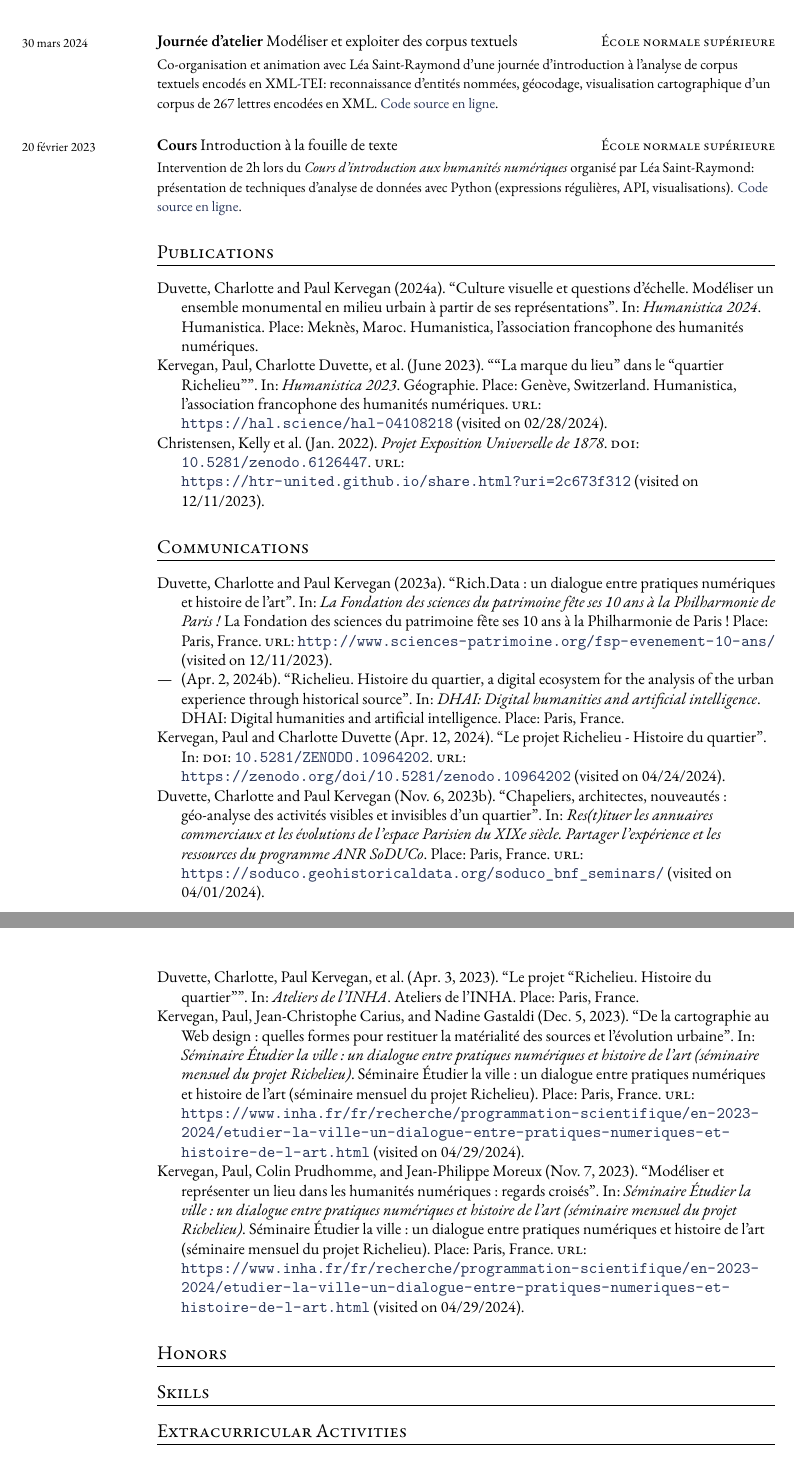
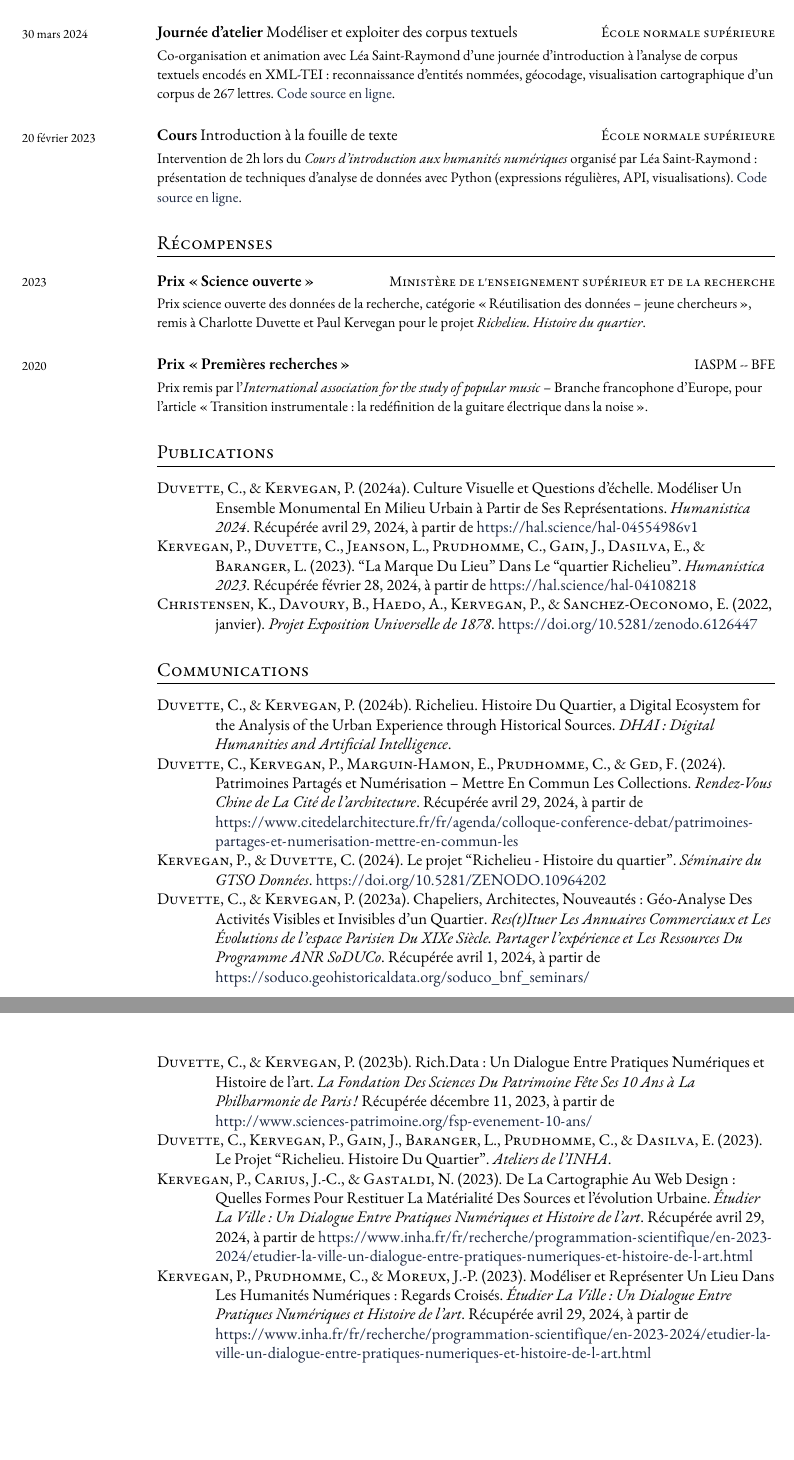
Before and after one commit to paulhectork/cv, a LaTeX CV (fr/main.tex, which reads bib/phk_communications.bib, bib/phk_publications.bib, fr/cours.tex): two parts of pages 2 and 3 of 3, joined at a grey line, cut so that both start at the same text, the shorter picture padded with empty space. Compiled offline with XeLaTeX; a missing font is replaced by an installed copy or a similar font.

Commit message:
cv fr ok

```diff
--- a/bib/phk_communications.bib
+++ b/bib/phk_communications.bib
@@ -1,5 +0,0 @@
-
-@inproceedings{duvette_projet_2023,
-	title = {Le projet “Richelieu. Histoire du quartier”},
-	eventtitle = {Ateliers de l'{INHA}},
-	booktitle = {Ateliers de l'{INHA}},
@@ -8,0 +3 @@
+  booktitle = {Res(t)Ituer Les Annuaires Commerciaux et Les Évolutions de l’espace {{Parisien}} Du {{XIXe}} Siècle. {{Partager}} l’expérience et Les Ressources Du Programme {{ANR SoDUCo}}},
@@ -9,8 +7,4 @@
+  url = {https://soduco.geohistoricaldata.org/soduco_bnf_seminars/},
+  urldate = {2024-04-01}
 }
 
-@inproceedings{duvette_chapeliers_2023,
-	title = {Chapeliers, architectes, nouveautés : géo-analyse des activités visibles et invisibles d’un quartier},
-	url = {https://soduco.geohistoricaldata.org/soduco_bnf_seminars/},
-	booktitle = {Res(t)ituer les annuaires commerciaux et les évolutions de l’espace Parisien du {XIXe} siècle. Partager l’expérience et les ressources du programme {ANR} {SoDUCo}},
-	author = {Duvette, Charlotte and Kervegan, Paul},
-	urldate = {2024-04-01},
@@ -18,0 +12,2 @@
+  title = {Patrimoines Partagés et Numérisation -- Mettre En Commun Les Collections},
+  booktitle = {Rendez-Vous {{Chine}} de La {{Cité}} de l'architecture},
@@ -19,9 +17,4 @@
+  url = {https://www.citedelarchitecture.fr/fr/agenda/colloque-conference-debat/patrimoines-partages-et-numerisation-mettre-en-commun-les},
+  urldate = {2024-04-29}
 }
 
-@inproceedings{kervegan_modeliser_2023,
-	title = {Modéliser et représenter un lieu dans les humanités numériques : regards croisés},
-	url = {https://www.inha.fr/fr/recherche/programmation-scientifique/en-2023-2024/etudier-la-ville-un-dialogue-entre-pratiques-numeriques-et-histoire-de-l-art.html},
-	eventtitle = {Séminaire Étudier la ville : un dialogue entre pratiques numériques et histoire de l’art (séminaire mensuel du projet Richelieu)},
-	booktitle = {Séminaire Étudier la ville : un dialogue entre pratiques numériques et histoire de l’art (séminaire mensuel du projet Richelieu)},
-	author = {Kervegan, Paul and Prudhomme, Colin and Moreux, Jean-Philippe},
-	urldate = {2024-04-29},
@@ -33,6 +28,0 @@
-	title = {De la cartographie au Web design : quelles formes pour restituer la matérialité des sources et l’évolution urbaine},
-	url = {https://www.inha.fr/fr/recherche/programmation-scientifique/en-2023-2024/etudier-la-ville-un-dialogue-entre-pratiques-numeriques-et-histoire-de-l-art.html},
-	eventtitle = {Séminaire Étudier la ville : un dialogue entre pratiques numériques et histoire de l’art (séminaire mensuel du projet Richelieu)},
-	booktitle = {Séminaire Étudier la ville : un dialogue entre pratiques numériques et histoire de l’art (séminaire mensuel du projet Richelieu)},
-	author = {Kervegan, Paul and Carius, Jean-Christophe and Gastaldi, Nadine},
-	urldate = {2024-04-29},
@@ -44,4 +38,0 @@
-	title = {Rich.Data : un dialogue entre pratiques numériques et histoire de l’art},
-	url = {http://www.sciences-patrimoine.org/fsp-evenement-10-ans/},
-	eventtitle = {La Fondation des sciences du patrimoine fête ses 10 ans à la Philharmonie de Paris !},
-	booktitle = {La Fondation des sciences du patrimoine fête ses 10 ans à la Philharmonie de Paris !},
@@ -50,0 +40,2 @@
+  title = {Richelieu. {{Histoire}} Du Quartier, a Digital Ecosystem for the Analysis of the Urban Experience through Historical Sources},
+  booktitle = {{{DHAI}}: {{Digital}} Humanities and Artificial Intelligence},
@@ -54,6 +47,2 @@
-	title = {Richelieu. Histoire du quartier, a digital ecosystem for the analysis of the urban experience through historical source},
-	eventtitle = {{DHAI}: Digital humanities and artificial intelligence},
-	booktitle = {{DHAI}: Digital humanities and artificial intelligence},
-	author = {Duvette, Charlotte and Kervegan, Paul},
-	date = {2024-04-02},
-	note = {Place: Paris, France},
+@inproceedings{kerveganCartographieAuWeb2023,
+  title = {De La Cartographie Au {{Web}} Design~: Quelles Formes Pour Restituer La Matérialité Des Sources et l’évolution Urbaine},
@@ -60,10 +53,4 @@
+  url = {https://www.inha.fr/fr/recherche/programmation-scientifique/en-2023-2024/etudier-la-ville-un-dialogue-entre-pratiques-numeriques-et-histoire-de-l-art.html},
+  urldate = {2024-04-29}
 }
 
-@article{kervegan_projet_2024,
-	title = {Le projet Richelieu - Histoire du quartier},
-	url = {https://zenodo.org/doi/10.5281/zenodo.10964202},
-	doi = {10.5281/ZENODO.10964202},
-	abstract = {Cette présentation a été réalisée lors du webinaire du jeudi 28 mars 2024, organisé par le {GTSO} Données de Couperin. Lors de ce webinaire, Réutiliser des données, ils et elles l'ont fait ! Paroles de lauréats du prix Science Ouverte données de la recherche, 4 lauréats et lauréates du prix Science Ouverte des données de la recherche, mention « réutilisation de données » sont revenus sur leur projet et sur la manière dont la mise à disposition de jeux de données ouverts par d’autres ont permis de donner naissance à de nouveaux projets de recherche. https://gtsodataweb8.sciencesconf.org/ L’enregistrement est disponible ici : https://www.youtube.com/watch?v={MZtkSzEnG}34},
-	author = {Kervegan, Paul and Duvette, Charlotte},
-	urldate = {2024-04-24},
-	date = {2024-04-12},
@@ -71,0 +58 @@
+  title = {Modéliser et Représenter Un Lieu Dans Les Humanités Numériques~: Regards Croisés},
@@ -71,0 +63 @@
+  url = {https://www.inha.fr/fr/recherche/programmation-scientifique/en-2023-2024/etudier-la-ville-un-dialogue-entre-pratiques-numeriques-et-histoire-de-l-art.html},
@@ -72,0 +71,3 @@
+  journaltitle = {Séminaire du GTSO Données},
+  publisher = {[object Object]},
+  doi = {10.5281/ZENODO.10964202},
--- a/bib/phk_publications.bib
+++ b/bib/phk_publications.bib
@@ -1,12 +1,5 @@
-
-@inproceedings{kervegan_marque_2023,
-	title = {“La marque du lieu” dans le “quartier Richelieu”},
-	url = {https://hal.science/hal-04108218},
-	series = {Géographie},
-	booktitle = {Humanistica 2023},
-	publisher = {Humanistica, l'association francophone des humanités numériques},
-	author = {Kervegan, Paul and Duvette, Charlotte and Jeanson, Loïc and Prudhomme, Colin and Gain, Justine and Dasilva, Esther and Baranger, Louise},
-	urldate = {2024-02-28},
-	date = {2023-06},
-	note = {Place: Genève, Switzerland},
-	keywords = {Cartographie, Cartography, Histoire de la ville, History of cities, Iconographie, Iconography, Paris},
+@dataset{christensenProjetExpositionUniverselle2022,
+  title = {Projet {{Exposition Universelle}} de 1878},
+  author = {Christensen, Kelly and Davoury, Baudoin and Haedo, Anahi and Kervegan, Paul and Sanchez-Oeconomo, Esteban},
+  date = {2022-01},
+  doi = {10.5281/zenodo.6126447},
@@ -16,7 +10,6 @@
-	title = {Culture visuelle et questions d'échelle. Modéliser un ensemble monumental en milieu urbain à partir de ses représentations},
-	eventtitle = {Humanistica},
-	booktitle = {Humanistica 2024},
-	publisher = {Humanistica, l'association francophone des humanités numériques},
-	author = {Duvette, Charlotte and Kervegan, Paul},
-	date = {2024},
-	note = {Place: Meknès, Maroc},
+@inproceedings{duvetteCultureVisuelleQuestions2024,
+  title = {Culture Visuelle et Questions d'échelle. {{Modéliser}} Un Ensemble Monumental En Milieu Urbain à Partir de Ses Représentations},
+  booktitle = {Humanistica 2024},
+  author = {Duvette, Charlotte and Kervegan, Paul},
+  date = {2024},
+  publisher = {Humanistica, l'association francophone des humanités numériques},
@@ -27,5 +21,7 @@
-	url = {https://htr-united.github.io/share.html?uri=2c673f312},
-	author = {Christensen, Kelly and Davoury, Baudoin and Haedo, Anahi and Kervegan, Paul and Sanchez-Oeconomo, Esteban},
-	urldate = {2023-12-11},
-	date = {2022-01},
-	doi = {10.5281/zenodo.6126447},
+@inproceedings{kerveganMarqueLieuDans2023,
+  title = {``{{La}} Marque Du Lieu'' Dans Le ``quartier {{Richelieu}}''},
+  booktitle = {Humanistica 2023},
+  author = {Kervegan, Paul and Duvette, Charlotte and Jeanson, Loïc and Prudhomme, Colin and Gain, Justine and Dasilva, Esther and Baranger, Louise},
+  date = {2023-06},
+  series = {Géographie},
+  publisher = {Humanistica, l'association francophone des humanités numériques},
@@ -32 +31,2 @@
+  keywords = {Cartographie,Cartography,Histoire de la ville,History of cities,Iconographie,Iconography,Paris}
 }
--- a/fr/cours.tex
+++ b/fr/cours.tex
@@ -18,3 +18,4 @@
 	{%
 		\textbf{Cours}~Introduction à la fouille de texte}
 	{%
+		Intervention de 2h lors du \textit{Cours d'introduction aux humanités numériques} organisé par Léa Saint-Raymond: présentation de techniques de lecture distante avec Python (\textit{POS-tagging}, densité lexicale). \href{https://github.com/paulhectork/cours_ens2024_fouille_de_texte.git}{Code source en ligne}.}
@@ -25,7 +25,7 @@
 	{%
 		\textbf{Journée d'atelier}~Modéliser et exploiter des corpus textuels}
 	{%
-		Co-organisation et animation avec Léa Saint-Raymond d'une journée d'introduction à l'analyse de corpus textuels encodés en XML-TEI: reconnaissance d'entités nommées, géocodage, visualisation cartographique d'un corpus de 267 lettres encodées en XML. \href{https://github.com/paulhectork/cours_ens2023_xmltei}{Code source en ligne}.}
+		Co-organisation et animation avec Léa Saint-Raymond d'une journée d'introduction à l'analyse de corpus textuels encodés en XML-TEI: reconnaissance d'entités nommées, géocodage, visualisation cartographique d'un corpus de 267 lettres. \href{https://github.com/paulhectork/cours_ens2023_xmltei}{Code source en ligne}.}
 \datedsubsection{ 20 février 2023 }
 	{%
 		École normale supérieure}
--- a/fr/main.tex
+++ b/fr/main.tex
@@ -1,6 +1,8 @@
 \documentclass{prometheus_cv}
 \usepackage[utf8]{inputenc}
 \usepackage[a4paper, total={5.3in, 10in}, top=2cm]{geometry}		% width=5.3in, height=10in, top margin=2cm on each page
+
+\usepackage[french]{babel}
 
 \usepackage[T1]{fontenc}
 \usepackage{csquotes} % french quotes
@@ -45,9 +47,9 @@
 
 %%%% biblio
 \usepackage[
-backend=biber,
-sorting=ydnt,
-style=authoryear
+	backend = biber,
+	sorting = ydnt,
+	style   = apa
 ]{biblatex}
 \nocite{*} % print all bib entries
 \addbibresource{../bib/phk_publications.bib}
@@ -94,22 +95,19 @@ style=authoryear
 \input{cours.tex}
+
+%%%%%%%%%%%% HONORS and SCHOLARSHIPS %%%%%%%%%%%%
+\section{Récompenses}
+\input{recompenses.tex}
 
 %%%%%%%%%%%% PUBLICATIONS %%%%%%%%%%%%
 \printbibliography[title={Publications}, keyword={publications}]
 \printbibliography[title={Communications}, keyword={communications}]
 
-%%%%%%%%%%%% HONORS and SCHOLARSHIPS %%%%%%%%%%%%
-\section{Honors}
-%\input{honors.tex}
-
 %%%%%%%%%%%% SKILLS %%%%%%%%%%%%
-\section{Skills}
+%\section{Skills}
 %\input{skills.tex}
 
-
-
-
 %%%%%%%%%%%% EXTRAS %%%%%%%%%%%%
-\section{Extracurricular Activities}
+%\section{Extracurricular Activities}
 %\input{extra.tex}
 
 \end{document}
--- /dev/null
+++ b/fr/recompenses.tex
@@ -0,0 +1,14 @@
+\datedsubsection{ 2023 }
+	{%
+		Ministère de l'enseignement supérieur et de la recherche}
+	{%
+		\textbf{Prix \enquote{Science ouverte} }}
+	{%
+		Prix science ouverte des données de la recherche, catégorie \enquote{Réutilisation des données -- jeune chercheurs}, remis à Charlotte Duvette et Paul Kervegan pour le projet \textit{Richelieu. Histoire du quartier}.}
+\datedsubsection{ 2020 }
+	{%
+		IASPM -- BFE}
+	{%
+		\textbf{Prix \enquote{Premières recherches} }}
+	{%
+		Prix remis par l'\textit{International association for the study of popular music} -- Branche francophone d'Europe, pour l'article \enquote{Transition instrumentale: la redéfinition de la guitare électrique dans la noise}.}
```
Also changed, not shown: fr/title.tex (+10 -11 lines), fr/main.pdf, bib/phk_communications.bib (65 more changed lines), bib/phk_publications.bib (11 more changed lines), fr/cours.tex (5 more changed lines), fr/main.tex (15 more changed lines).
